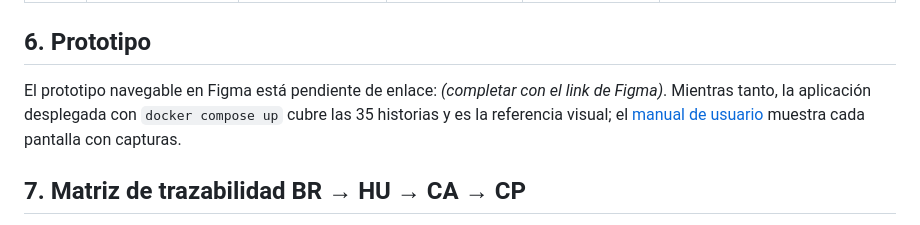
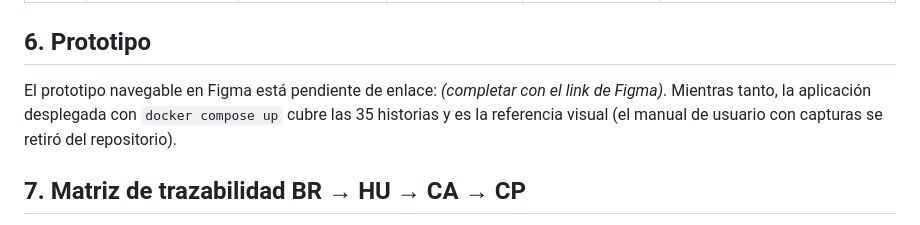
Before and after one commit to feliforte14/Rabbit, a Markdown page: docs/funcional/DOCUMENTACION-FUNCIONAL.md, the part around the change. Rendered like a GitHub page.

```diff
--- a/docs/funcional/DOCUMENTACION-FUNCIONAL.md
+++ b/docs/funcional/DOCUMENTACION-FUNCIONAL.md
@@ -921,7 +921,7 @@ Cada RNF tiene una métrica y la evidencia que la mide hoy. Los valores son de l
 
 ## 6. Prototipo
 
-El prototipo navegable en Figma está pendiente de enlace: *(completar con el link de Figma)*. Mientras tanto, la aplicación desplegada con `docker compose up` cubre las 35 historias y es la referencia visual; el [manual de usuario](../manual/) muestra cada pantalla con capturas.
+El prototipo navegable en Figma está pendiente de enlace: *(completar con el link de Figma)*. Mientras tanto, la aplicación desplegada con `docker compose up` cubre las 35 historias y es la referencia visual (el manual de usuario con capturas se retiró del repositorio).
 
 ## 7. Matriz de trazabilidad BR → HU → CA → CP
 
```
Also changed, not shown: README.md (+17 -9 lines), docs/README.md (+15 -0 lines).
